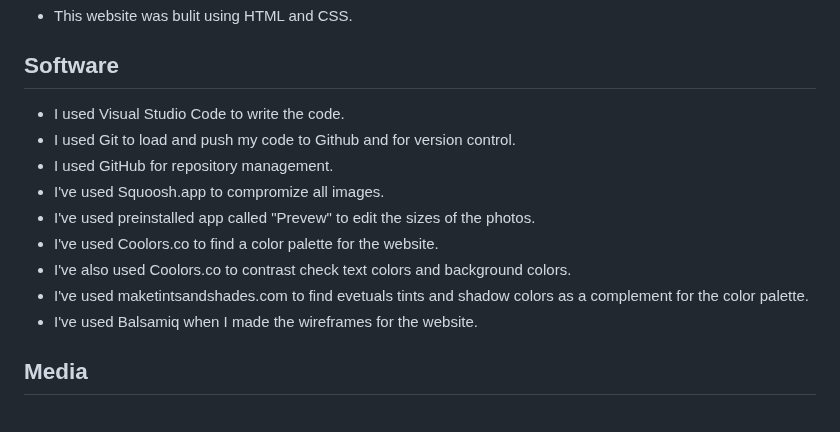
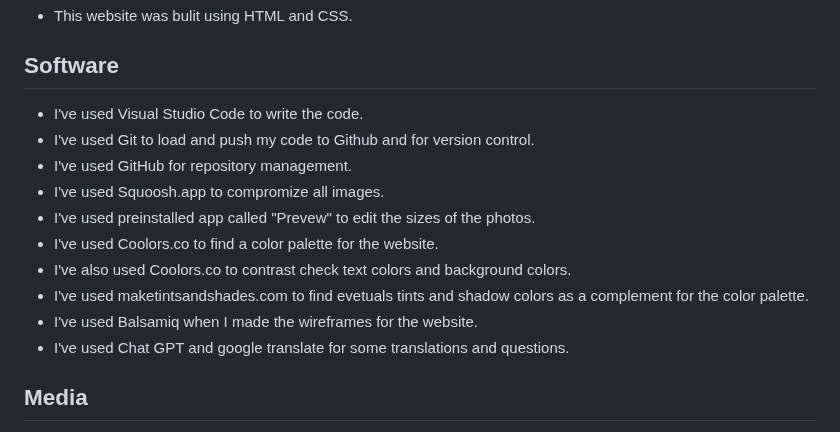
Before and after one commit to Annibor/EarthEcho-Studios, a Markdown page: README.md, the part around one of its changes. GitHub-like rendering.

Commit message:
Docs:Added software info

```diff
--- a/README.md
+++ b/README.md
@@ -277,15 +277,16 @@ My link is: [EartEcho Studios](https://annibor.github.io/EarthEcho-Studios/)
 
 ## Software
 
-- I used Visual Studio Code to write the code.
-- I used Git to load and push my code to Github and for version control.
-- I used GitHub for repository management.
+- I've used Visual Studio Code to write the code.
+- I've used Git to load and push my code to Github and for version control.
+- I've used GitHub for repository management.
 - I've used Squoosh.app to compromize all images.
 - I've used preinstalled app called "Prevew" to edit the sizes of the photos.
 - I've used Coolors.co to find a color palette for the website.
 - I've also used Coolors.co to contrast check text colors and background colors.
 - I've used maketintsandshades.com to find evetuals tints and shadow colors as a complement for the color palette.
 - I've used Balsamiq when I made the wireframes for the website.
+- I've used Chat GPT and google translate for some translations and questions.
 
 ## Media
 
```
Also changed, not shown: other parts of README.md (+0 -2 lines).
